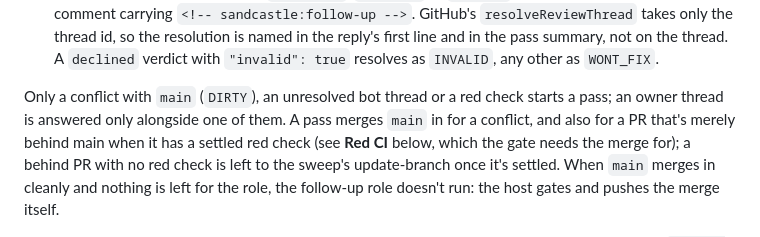
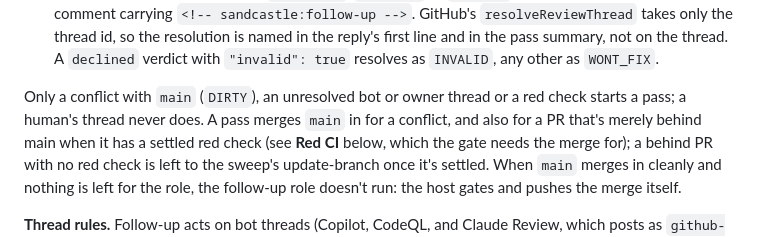
Before and after one commit to mpaulosky/auth0-management-app, a Markdown page: docs/plans/sandcastle-workflow.md, the part around the change. GitHub-like rendering.

Commit message:
docs(sandcastle): Say an owner thread alone starts a follow-up pass
The plan's pass rule said an owner thread is answered only alongside a bot
thread, a red check or a conflict, which contradicted the Settled section.
decide() in lib/follow-up.mts flags a PR for a pass on an unresolved owner
thread by itself (#81), so the rule now says so, and that a human's thread
never starts one.

Co-Authored-By: Claude Opus 5.5 <noreply@anthropic.com>

```diff
--- a/docs/plans/sandcastle-workflow.md
+++ b/docs/plans/sandcastle-workflow.md
@@ -121,7 +121,7 @@ that human resolves them. That is deliberate: a human who comments has joined th
    posts one pass-summary PR comment carrying `<!-- sandcastle:follow-up -->`. GitHub's `resolveReviewThread` takes only the thread id, so the resolution is named in the reply's first
    line and in the pass summary, not on the thread. A `declined` verdict with `"invalid": true` resolves as `INVALID`, any other as `WONT_FIX`.
 
-Only a conflict with `main` (`DIRTY`), an unresolved bot thread or a red check starts a pass; an owner thread is answered only alongside one of them. A pass merges `main` in
+Only a conflict with `main` (`DIRTY`), an unresolved bot or owner thread or a red check starts a pass; a human's thread never does. A pass merges `main` in
 for a conflict, and also for a PR that's merely behind main when it has a settled red check (see **Red CI** below, which the gate needs the merge for); a behind PR with no
 red check is left to the sweep's update-branch once it's settled. When `main` merges in cleanly and nothing is left for the role, the follow-up role doesn't run: the host
 gates and pushes the merge itself.
```
